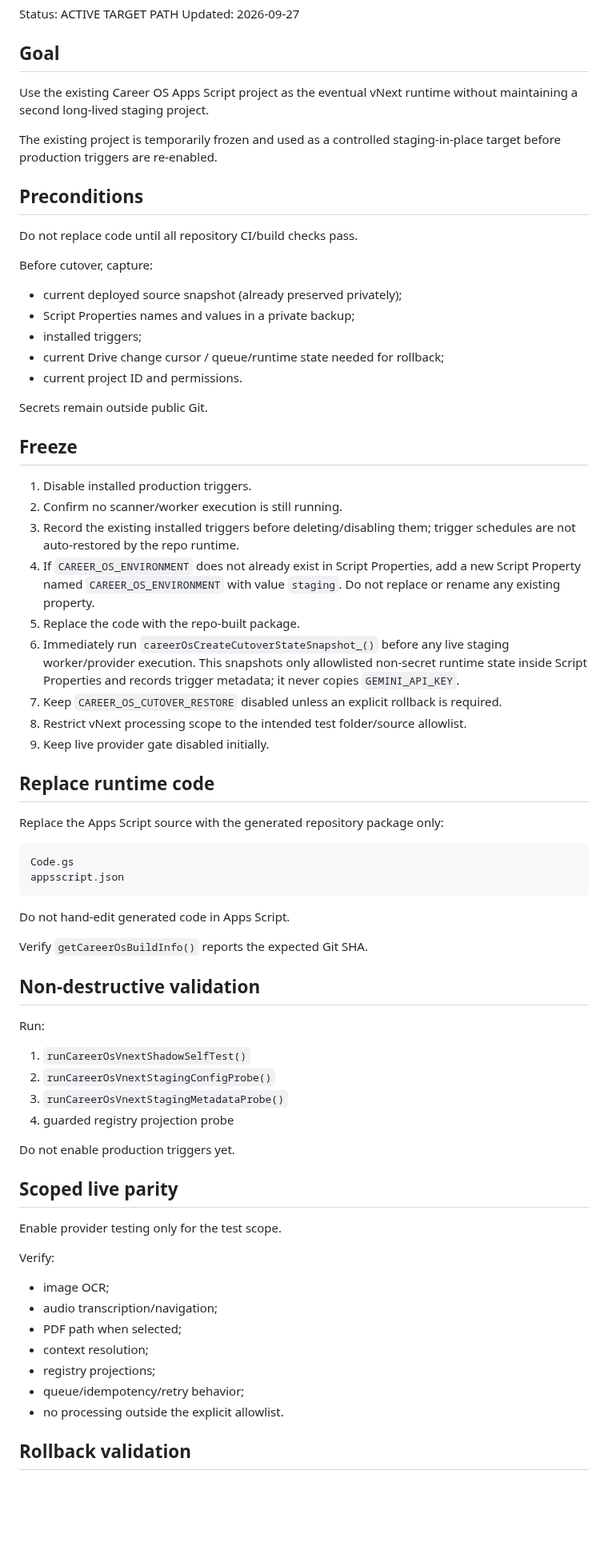
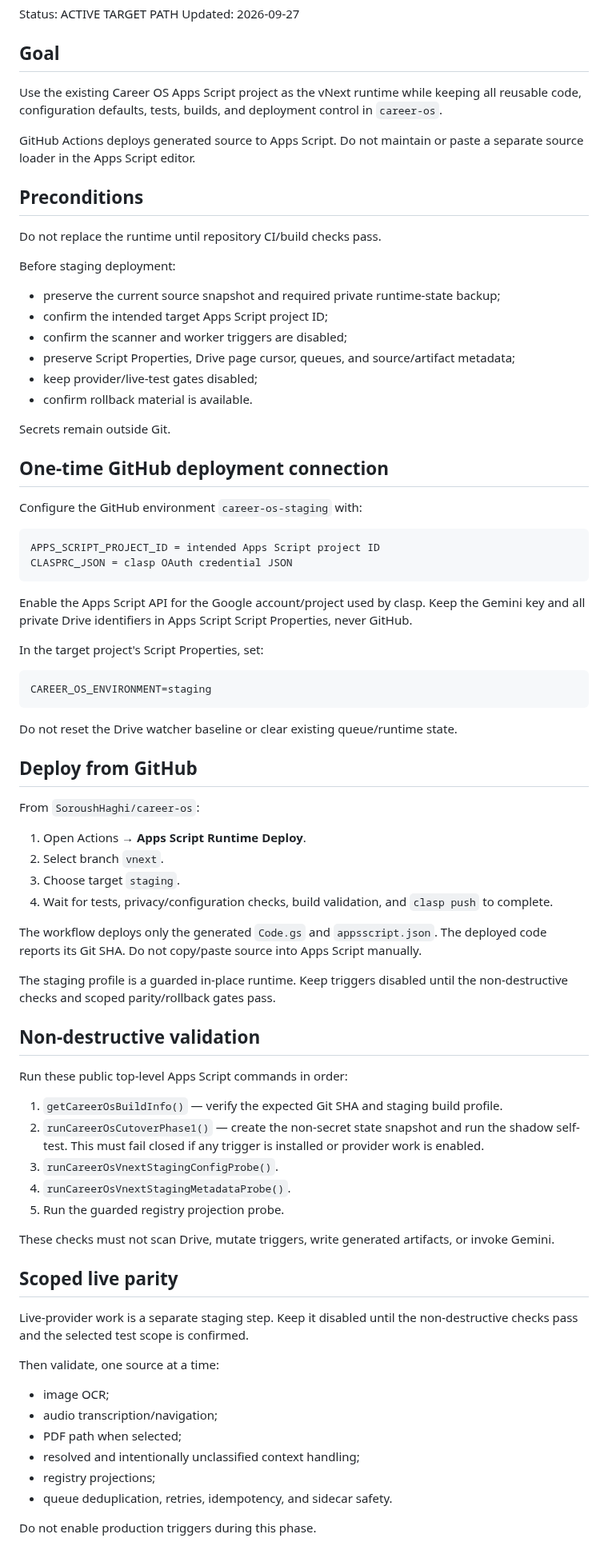
Before and after one commit to SoroushHaghi/career-os, a Markdown page: docs/vnext/APPS_SCRIPT_IN_PLACE_CUTOVER.md, the part around one of its changes. Shown at 80% size. Drawn GitHub-style; blank space fills up the shorter version.

Commit message:
docs: route in-place cutover through GitHub deployment

````diff
--- a/docs/vnext/APPS_SCRIPT_IN_PLACE_CUTOVER.md
+++ b/docs/vnext/APPS_SCRIPT_IN_PLACE_CUTOVER.md
@@ -5,70 +5,79 @@ Updated: 2026-09-27
 
 ## Goal
 
-Use the existing Career OS Apps Script project as the eventual vNext runtime without maintaining a second long-lived staging project.
+Use the existing Career OS Apps Script project as the vNext runtime while keeping all reusable code, configuration defaults, tests, builds, and deployment control in `career-os`.
 
-The existing project is temporarily frozen and used as a controlled staging-in-place target before production triggers are re-enabled.
+GitHub Actions deploys generated source to Apps Script. Do not maintain or paste a separate source loader in the Apps Script editor.
 
 ## Preconditions
 
-Do not replace code until all repository CI/build checks pass.
+Do not replace the runtime until repository CI/build checks pass.
 
-Before cutover, capture:
-- current deployed source snapshot (already preserved privately);
-- Script Properties names and values in a private backup;
-- installed triggers;
-- current Drive change cursor / queue/runtime state needed for rollback;
-- current project ID and permissions.
+Before staging deployment:
+- preserve the current source snapshot and required private runtime-state backup;
+- confirm the intended target Apps Script project ID;
+- confirm the scanner and worker triggers are disabled;
+- preserve Script Properties, Drive page cursor, queues, and source/artifact metadata;
+- keep provider/live-test gates disabled;
+- confirm rollback material is available.
 
-Secrets remain outside public Git.
+Secrets remain outside Git.
 
-## Freeze
+## One-time GitHub deployment connection
 
-1. Disable installed production triggers.
-2. Confirm no scanner/worker execution is still running.
-3. Record the existing installed triggers before deleting/disabling them; trigger schedules are not auto-restored by the repo runtime.
-4. If `CAREER_OS_ENVIRONMENT` does not already exist in Script Properties, add a new Script Property named `CAREER_OS_ENVIRONMENT` with value `staging`. Do not replace or rename any existing property.
-5. Replace the code with the repo-built package.
-6. Immediately run `careerOsCreateCutoverStateSnapshot_()` before any live staging worker/provider execution. This snapshots only allowlisted non-secret runtime state inside Script Properties and records trigger metadata; it never copies `GEMINI_API_KEY`.
-7. Keep `CAREER_OS_CUTOVER_RESTORE` disabled unless an explicit rollback is required.
-8. Restrict vNext processing scope to the intended test folder/source allowlist.
-9. Keep live provider gate disabled initially.
-
-## Replace runtime code
-
-Replace the Apps Script source with the generated repository package only:
+Configure the GitHub environment `career-os-staging` with:
 
 ```text
-Code.gs
-appsscript.json
+APPS_SCRIPT_PROJECT_ID = intended Apps Script project ID
+CLASPRC_JSON = clasp OAuth credential JSON
 ```
 
-Do not hand-edit generated code in Apps Script.
+Enable the Apps Script API for the Google account/project used by clasp. Keep the Gemini key and all private Drive identifiers in Apps Script Script Properties, never GitHub.
 
-Verify `getCareerOsBuildInfo()` reports the expected Git SHA.
+In the target project's Script Properties, set:
+
+```text
+CAREER_OS_ENVIRONMENT=staging
+```
+
+Do not reset the Drive watcher baseline or clear existing queue/runtime state.
+
+## Deploy from GitHub
+
+From `SoroushHaghi/career-os`:
+
+1. Open Actions → **Apps Script Runtime Deploy**.
+2. Select branch `vnext`.
+3. Choose target `staging`.
+4. Wait for tests, privacy/configuration checks, build validation, and `clasp push` to complete.
+
+The workflow deploys only the generated `Code.gs` and `appsscript.json`. The deployed code reports its Git SHA. Do not copy/paste source into Apps Script manually.
+
+The staging profile is a guarded in-place runtime. Keep triggers disabled until the non-destructive checks and scoped parity/rollback gates pass.
 
 ## Non-destructive validation
 
-Run:
-1. `runCareerOsVnextShadowSelfTest()`
-2. `runCareerOsVnextStagingConfigProbe()`
-3. `runCareerOsVnextStagingMetadataProbe()`
-4. guarded registry projection probe
+Run these public top-level Apps Script commands in order:
 
-Do not enable production triggers yet.
+1. `getCareerOsBuildInfo()` — verify the expected Git SHA and staging build profile.
+2. `runCareerOsCutoverPhase1()` — create the non-secret state snapshot and run the shadow self-test. This must fail closed if any trigger is installed or provider work is enabled.
+3. `runCareerOsVnextStagingConfigProbe()`.
+4. `runCareerOsVnextStagingMetadataProbe()`.
+5. Run the guarded registry projection probe.
+
+These checks must not scan Drive, mutate triggers, write generated artifacts, or invoke Gemini.
 
 ## Scoped live parity
 
-Enable provider testing only for the test scope.
+Live-provider work is a separate staging step. Keep it disabled until the non-destructive checks pass and the selected test scope is confirmed.
 
-Verify:
+Then validate, one source at a time:
 - image OCR;
 - audio transcription/navigation;
 - PDF path when selected;
-- context resolution;
+- resolved and intentionally unclassified context handling;
 - registry projections;
-- queue/idempotency/retry behavior;
-- no processing outside the explicit allowlist.
+- queue deduplication, retries, idempotency, and sidecar safety.
 
-## Rollback validation
+Do not enable production triggers during this phase.
 
````
Also changed, not shown: other parts of docs/vnext/APPS_SCRIPT_IN_PLACE_CUTOVER.md (+12 -19 lines).
